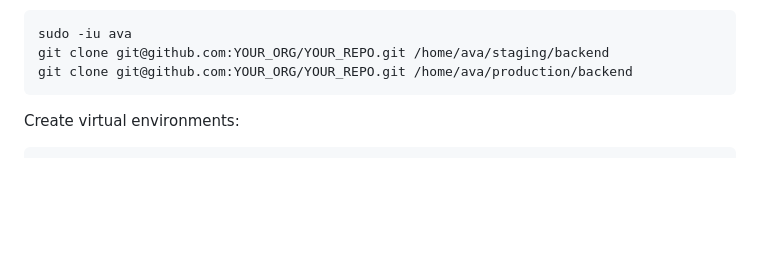
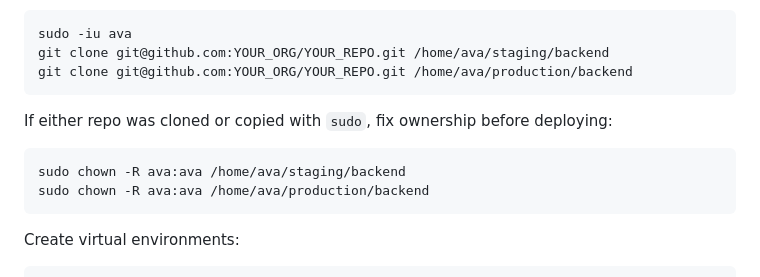
Before and after one commit to salma-nyagaka/ava-pharmacy-web-application-backend-, a Markdown page: docs/deploy-apache2-ssl.md, the part around the change. Drawn GitHub-style; blank space fills up the shorter version.

````diff
--- a/docs/deploy-apache2-ssl.md
+++ b/docs/deploy-apache2-ssl.md
@@ -45,6 +45,13 @@ Clone the repo twice, once per environment:
 sudo -iu ava
 git clone git@github.com:YOUR_ORG/YOUR_REPO.git /home/ava/staging/backend
 git clone git@github.com:YOUR_ORG/YOUR_REPO.git /home/ava/production/backend
+```
+
+If either repo was cloned or copied with `sudo`, fix ownership before deploying:
+
+```bash
+sudo chown -R ava:ava /home/ava/staging/backend
+sudo chown -R ava:ava /home/ava/production/backend
 ```
 
 Create virtual environments:
````
